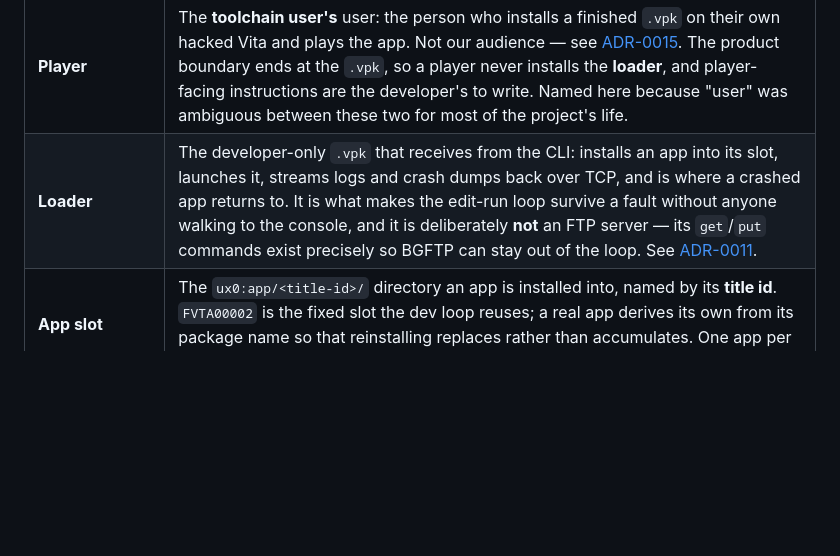
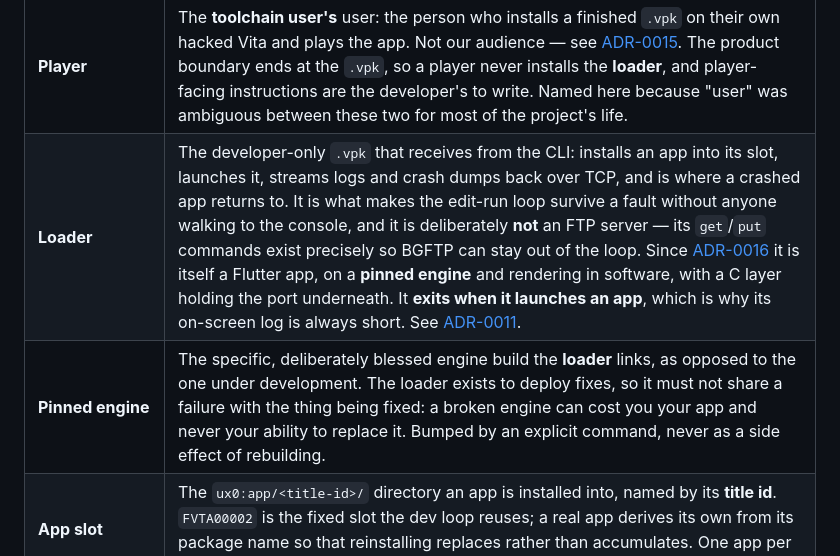
Before and after one commit to flutter-vita/flutter-vita, a Markdown page: docs/glossary.md, the part around the change. Rendered like a GitHub page; blank space fills up the shorter version.

```diff
--- a/docs/glossary.md
+++ b/docs/glossary.md
@@ -93,7 +93,8 @@ project-invented and should be used consistently in code and PRs.
 | **App corpus** | A set of real third-party Flutter apps used to find bugs the **conformance app** cannot, because that one was written by the people who wrote the engine and cannot probe a capability nobody thought of. Checkouts are gitignored; the **manifest** — repo URL plus commit SHA per app — is committed, or a bug found in an app is a bug that can never be regression-tested. Five apps, one per axis, and one of them is a deliberately plugin-free **control**: without an app that must pass, five failures cannot distinguish a broken port from a broken harness. Its output is a diff, not a verdict — see [ADR-0012](adr/0012-app-corpus-as-measurement-instrument.md). |
 | **Toolchain user** | The person the project is for: a Flutter developer with a hacked Vita and no VitaSDK knowledge. Distinct from the **maintainer**, who has the full repo, a vendored engine tree, and hardware on the desk. Every DX claim must name which of the two it is about — several current tools work only for the maintainer, because they read `VERSIONS.md` out of the repo working tree. |
 | **Player** | The **toolchain user's** user: the person who installs a finished `.vpk` on their own hacked Vita and plays the app. Not our audience — see [ADR-0015](adr/0015-four-products-one-audience.md). The product boundary ends at the `.vpk`, so a player never installs the **loader**, and player-facing instructions are the developer's to write. Named here because "user" was ambiguous between these two for most of the project's life. |
-| **Loader** | The developer-only `.vpk` that receives from the CLI: installs an app into its slot, launches it, streams logs and crash dumps back over TCP, and is where a crashed app returns to. It is what makes the edit-run loop survive a fault without anyone walking to the console, and it is deliberately **not** an FTP server — its `get`/`put` commands exist precisely so BGFTP can stay out of the loop. See [ADR-0011](adr/0011-crash-recovery-without-taihen.md). |
+| **Loader** | The developer-only `.vpk` that receives from the CLI: installs an app into its slot, launches it, streams logs and crash dumps back over TCP, and is where a crashed app returns to. It is what makes the edit-run loop survive a fault without anyone walking to the console, and it is deliberately **not** an FTP server — its `get`/`put` commands exist precisely so BGFTP can stay out of the loop. Since [ADR-0016](adr/0016-the-loader-becomes-a-flutter-app.md) it is itself a Flutter app, on a **pinned engine** and rendering in software, with a C layer holding the port underneath. It **exits when it launches an app**, which is why its on-screen log is always short. See [ADR-0011](adr/0011-crash-recovery-without-taihen.md). |
+| **Pinned engine** | The specific, deliberately blessed engine build the **loader** links, as opposed to the one under development. The loader exists to deploy fixes, so it must not share a failure with the thing being fixed: a broken engine can cost you your app and never your ability to replace it. Bumped by an explicit command, never as a side effect of rebuilding. |
 | **App slot** | The `ux0:app/<title-id>/` directory an app is installed into, named by its **title id**. `FVTA00002` is the fixed slot the dev loop reuses; a real app derives its own from its package name so that reinstalling replaces rather than accumulates. One app per slot, so two apps sharing a title id overwrite each other. |
 | **`gen_snapshot`** | The Dart AOT compiler, which turns Dart source into an ARM snapshot. The one piece of the **engine artifact** that is **host**-specific rather than target-specific: the 63 MB static archive is Vita code and identical everywhere, but `gen_snapshot_armv7` must be built per developer OS. This is why supporting three host platforms is cheap — it costs three small binaries per Flutter revision, not three copies of the archive. |
 | **Runtime package** | The pub package giving an app in-process Dart APIs for Vita behaviour — button mapping, suspend/resume, memory pressure. Distinct from the `vita:` block in `pubspec.yaml`, which is **build** configuration read by the build scripts and never present at run time. Keeping the two apart is deliberate: the build block is parsed by both bash and Dart, so it stays flat, while the runtime package has no such constraint. |
```
Also changed, not shown: docs/adr/0016-the-loader-becomes-a-flutter-app.md (added, +166 -0 lines), docs/adr/README.md (+1 -0 lines).
